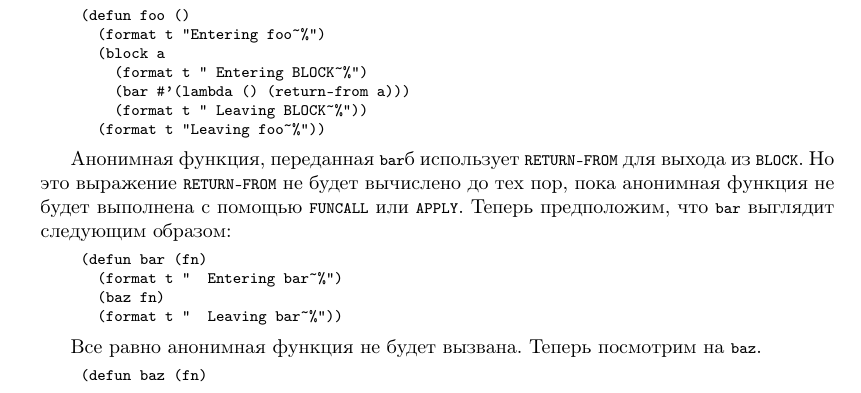
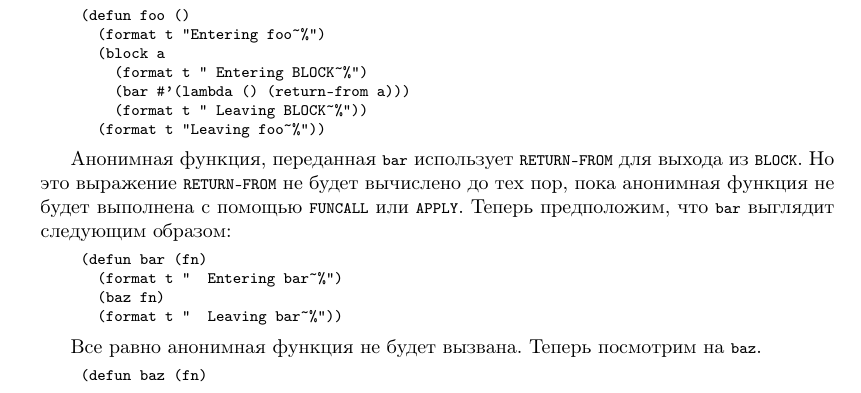
Before and after one commit to pcl-ru/pcl-ru, a LaTeX thesis (pcl-ru.tex, which reads chapter-20.tex): part of page 260 of 400, cut so that both start at the same text. Compiled offline with pdfLaTeX.

Commit message:
fix typo

```diff
--- a/chapter-20.tex
+++ b/chapter-20.tex
@@ -467,7 +467,7 @@ step 3, go back to step 2;
   (format t "Leaving foo~%"))
 \end{myverb}
 
-Анонимная функция, переданная \lstinline{bar}б использует \lstinline{RETURN-FROM} для выхода из
+Анонимная функция, переданная \lstinline{bar} использует \lstinline{RETURN-FROM} для выхода из
 \lstinline{BLOCK}. Но это выражение \lstinline{RETURN-FROM} не будет вычислено до тех пор, пока
 анонимная функция не будет выполнена с помощью \lstinline{FUNCALL} или \lstinline{APPLY}. Теперь
 предположим, что \lstinline{bar} выглядит следующим образом:
```
